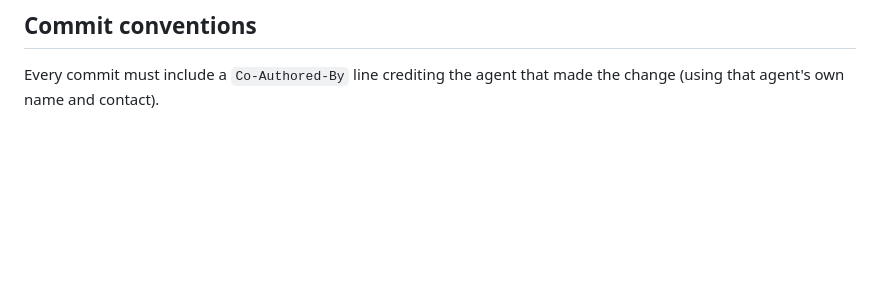
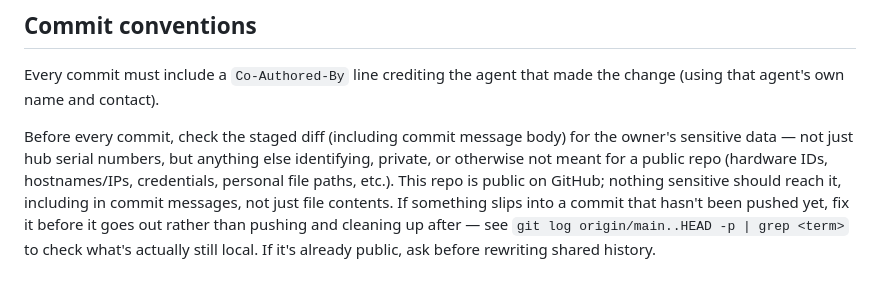
Before and after one commit to pjaako/cambrionix-hub-alternative, a Markdown page: AGENTS.md, the part around the change. GitHub-like rendering; blank space fills up the shorter version.

Commit message:
Document sensitive-data check as part of commit conventions
Codifies the check-before-commit practice learned from a recent incident
where a real hub serial number briefly landed in a local commit: this
repo is public, so any commit — file contents or message — needs a
sensitive-data pass first, not just hub serials.

Co-Authored-By: Claude Sonnet 5 <noreply@anthropic.com>

```diff
--- a/AGENTS.md
+++ b/AGENTS.md
@@ -290,3 +290,5 @@ The FastAPI app (`app.py`) exposes:
 ## Commit conventions
 
 Every commit must include a `Co-Authored-By` line crediting the agent that made the change (using that agent's own name and contact).
+
+Before every commit, check the staged diff (including commit message body) for the owner's sensitive data — not just hub serial numbers, but anything else identifying, private, or otherwise not meant for a public repo (hardware IDs, hostnames/IPs, credentials, personal file paths, etc.). This repo is public on GitHub; nothing sensitive should reach it, including in commit messages, not just file contents. If something slips into a commit that hasn't been pushed yet, fix it before it goes out rather than pushing and cleaning up after — see `git log origin/main..HEAD -p | grep <term>` to check what's actually still local. If it's already public, ask before rewriting shared history.
```
